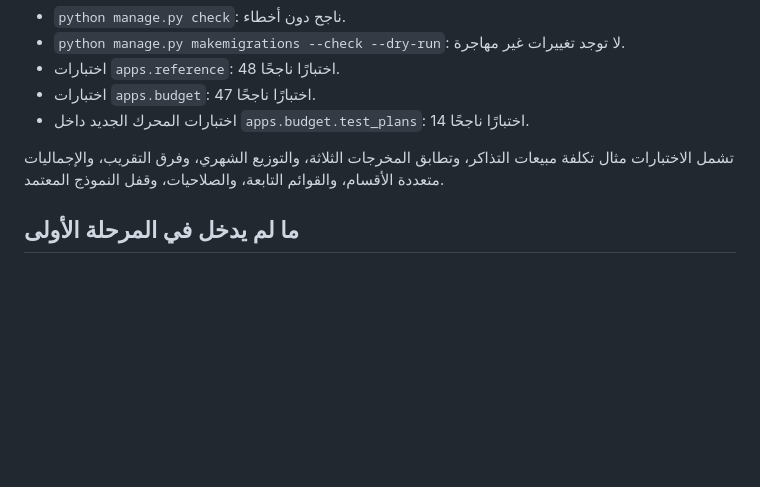
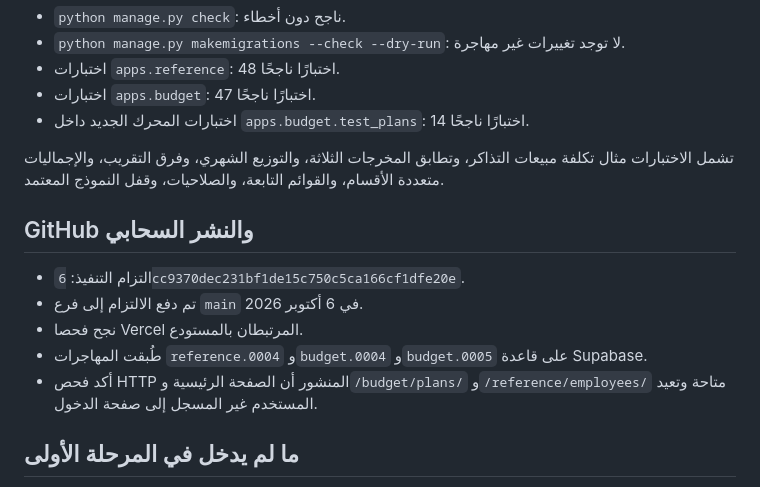
Before and after one commit to Abdulhame709/Budget-Expenditure-Control-Audit-Analytics-Dashboard, a Markdown page: BUDGET_ENGINE_PHASE_1_IMPLEMENTATION_AR.md, the part around the change. GitHub-like rendering; blank space fills up the shorter version.

Commit message:
docs: record phase-one deployment verification

```diff
--- a/BUDGET_ENGINE_PHASE_1_IMPLEMENTATION_AR.md
+++ b/BUDGET_ENGINE_PHASE_1_IMPLEMENTATION_AR.md
@@ -96,6 +96,14 @@
 
 تشمل الاختبارات مثال تكلفة مبيعات التذاكر، وتطابق المخرجات الثلاثة، والتوزيع الشهري، وفرق التقريب، والإجماليات متعددة الأقسام، والقوائم التابعة، والصلاحيات، وقفل النموذج المعتمد.
 
+## GitHub والنشر السحابي
+
+- التزام التنفيذ: `6cc9370dec231bf1de15c750c5ca166cf1dfe20e`.
+- تم دفع الالتزام إلى فرع `main` في 6 أكتوبر 2026.
+- نجح فحصا Vercel المرتبطان بالمستودع.
+- طُبقت المهاجرات `reference.0004` و`budget.0004` و`budget.0005` على قاعدة Supabase.
+- أكد فحص HTTP المنشور أن الصفحة الرئيسية و`/budget/plans/` و`/reference/employees/` متاحة وتعيد المستخدم غير المسجل إلى صفحة الدخول.
+
 ## ما لم يدخل في المرحلة الأولى
 
 - شريط أدوات كامل شبيه بـ Excel.
```
Also changed, not shown: BUDGET_ENGINE_IMPLEMENTATION_PLAN_AR.md (+6 -6 lines).
